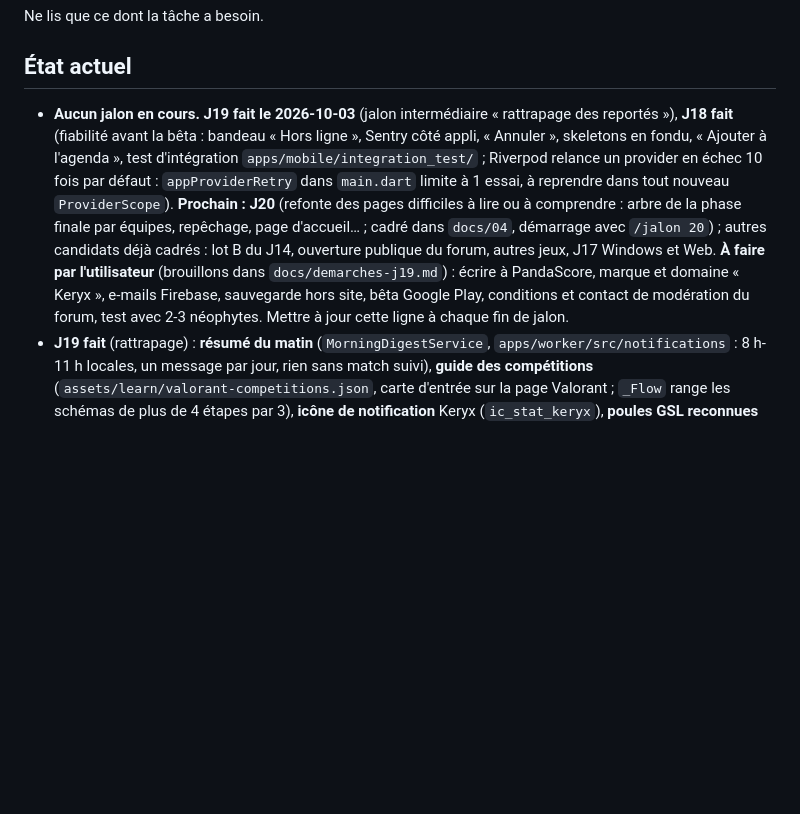
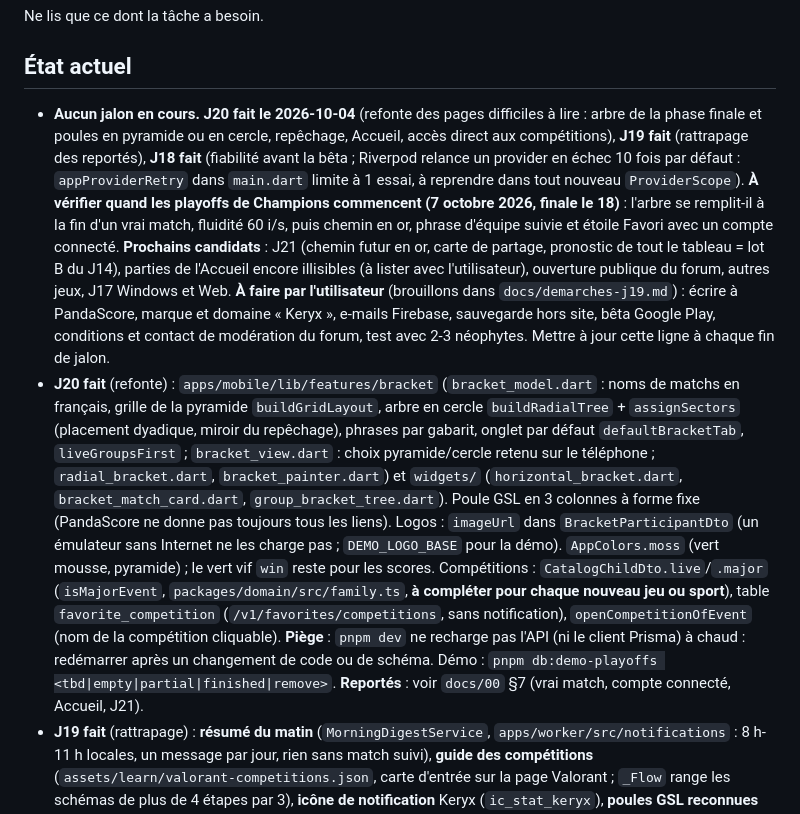
Before and after one commit to ThibaultCauche/news, a Markdown page: CLAUDE.md, the part around the change. Drawn GitHub-style; blank space fills up the shorter version.

Commit message:
docs: clôture du J20 (réserves : vrai match de playoffs, compte connecté, Accueil)
Co-Authored-By: Claude Sonnet 5.5 <noreply@anthropic.com>

```diff
--- a/CLAUDE.md
+++ b/CLAUDE.md
@@ -19,7 +19,8 @@ Ne lis que ce dont la tâche a besoin.
 
 ## État actuel
 
-- **Aucun jalon en cours.** **J19 fait le 2026-10-03** (jalon intermédiaire « rattrapage des reportés »), **J18 fait** (fiabilité avant la bêta : bandeau « Hors ligne », Sentry côté appli, « Annuler », skeletons en fondu, « Ajouter à l'agenda », test d'intégration `apps/mobile/integration_test/` ; Riverpod relance un provider en échec 10 fois par défaut : `appProviderRetry` dans `main.dart` limite à 1 essai, à reprendre dans tout nouveau `ProviderScope`). **Prochain : J20** (refonte des pages difficiles à lire ou à comprendre : arbre de la phase finale par équipes, repêchage, page d'accueil… ; cadré dans `docs/04`, démarrage avec `/jalon 20`) ; autres candidats déjà cadrés : lot B du J14, ouverture publique du forum, autres jeux, J17 Windows et Web. **À faire par l'utilisateur** (brouillons dans `docs/demarches-j19.md`) : écrire à PandaScore, marque et domaine « Keryx », e-mails Firebase, sauvegarde hors site, bêta Google Play, conditions et contact de modération du forum, test avec 2-3 néophytes. Mettre à jour cette ligne à chaque fin de jalon.
+- **Aucun jalon en cours.** **J20 fait le 2026-10-04** (refonte des pages difficiles à lire : arbre de la phase finale et poules en pyramide ou en cercle, repêchage, Accueil, accès direct aux compétitions), **J19 fait** (rattrapage des reportés), **J18 fait** (fiabilité avant la bêta ; Riverpod relance un provider en échec 10 fois par défaut : `appProviderRetry` dans `main.dart` limite à 1 essai, à reprendre dans tout nouveau `ProviderScope`). **À vérifier quand les playoffs de Champions commencent (7 octobre 2026, finale le 18)** : l'arbre se remplit-il à la fin d'un vrai match, fluidité 60 i/s, puis chemin en or, phrase d'équipe suivie et étoile Favori avec un compte connecté. **Prochains candidats** : J21 (chemin futur en or, carte de partage, pronostic de tout le tableau = lot B du J14), parties de l'Accueil encore illisibles (à lister avec l'utilisateur), ouverture publique du forum, autres jeux, J17 Windows et Web. **À faire par l'utilisateur** (brouillons dans `docs/demarches-j19.md`) : écrire à PandaScore, marque et domaine « Keryx », e-mails Firebase, sauvegarde hors site, bêta Google Play, conditions et contact de modération du forum, test avec 2-3 néophytes. Mettre à jour cette ligne à chaque fin de jalon.
+- **J20 fait** (refonte) : `apps/mobile/lib/features/bracket` (`bracket_model.dart` : noms de matchs en français, grille de la pyramide `buildGridLayout`, arbre en cercle `buildRadialTree` + `assignSectors` (placement dyadique, miroir du repêchage), phrases par gabarit, onglet par défaut `defaultBracketTab`, `liveGroupsFirst` ; `bracket_view.dart` : choix pyramide/cercle retenu sur le téléphone ; `radial_bracket.dart`, `bracket_painter.dart`) et `widgets/` (`horizontal_bracket.dart`, `bracket_match_card.dart`, `group_bracket_tree.dart`). Poule GSL en 3 colonnes à forme fixe (PandaScore ne donne pas toujours tous les liens). Logos : `imageUrl` dans `BracketParticipantDto` (un émulateur sans Internet ne les charge pas ; `DEMO_LOGO_BASE` pour la démo). `AppColors.moss` (vert mousse, pyramide) ; le vert vif `win` reste pour les scores. Compétitions : `CatalogChildDto.live`/`.major` (`isMajorEvent`, `packages/domain/src/family.ts`, **à compléter pour chaque nouveau jeu ou sport**), table `favorite_competition` (`/v1/favorites/competitions`, sans notification), `openCompetitionOfEvent` (nom de la compétition cliquable). **Piège** : `pnpm dev` ne recharge pas l'API (ni le client Prisma) à chaud : redémarrer après un changement de code ou de schéma. Démo : `pnpm db:demo-playoffs <tbd|empty|partial|finished|remove>`. **Reportés** : voir `docs/00` §7 (vrai match, compte connecté, Accueil, J21).
 - **J19 fait** (rattrapage) : **résumé du matin** (`MorningDigestService`, `apps/worker/src/notifications` : 8 h-11 h locales, un message par jour, rien sans match suivi), **guide des compétitions** (`assets/learn/valorant-competitions.json`, carte d'entrée sur la page Valorant ; `_Flow` range les schémas de plus de 4 étapes par 3), **icône de notification** Keryx (`ic_stat_keryx`), **poules GSL reconnues par les noms** (`detectGslShape`, `widgets/group_bracket_tree.dart`), `learnGamesProvider` (jeux avec guide déduits des assets), **bandeau « Hors ligne »** à une seule heure (dernière connexion), **pronostic** (dernier choix mis en file pendant un envoi lent) et **avatar** à retour instantané, **Postgres du NAS en `synchronous_commit=off`** (commits à 2,6-5,4 s mesurés), **`TRUST_PROXY=1` + 120 requêtes/min/IP** derrière Funnel, licence **MIT**. Vérifié en réel (forum, notifications, Sentry, Suivis). **Reportés** : arbre des playoffs qui se remplit (J20), puces de jeu, démarches C2 à C8 (à faire par l'utilisateur). Piège : un match de test se crée dans une compétition sans arbre (ex. « Masters London 2026 »), jamais dans une poule ou « Playoffs ».
 - **J1 fait** : monorepo pnpm (`apps/api`, `apps/worker`, `packages/domain`, `packages/db`, `packages/providers`), schéma Prisma, adaptateur PandaScore (ligues → séries → tournois → matchs), jobs BullMQ (catalogue/calendrier/live), upsert idempotent, quota et latence loggés. Vérifié en conditions réelles sur Champions 2026. **Brackets et classements (`event_link`/`standing`) pas encore alimentés, reportés au J5.**
 - **J2 fait** : API `/v1` (`home`, `agenda`, `events/:id`, `competitions/:id`) + `/health`, cache Redis (15-60s) avec invalidation par Pub/Sub depuis le worker (`EventScheduled`/`EventStarted`/`EventFinished`/`ScoreChanged`), `ETag`/`304`, validation des entrées (`class-validator`), rate limiting (`@nestjs/throttler`), spec OpenAPI générée et client Dart généré dans `packages/api_client_dart` (gitignoré, régénéré par `pnpm generate:client`). Vérifié en conditions réelles sur Champions 2026 (7 tests e2e Supertest). **`event_moment`/`context_snippet` pas encore créées** (moments du direct, « pourquoi ce match compte ») : reportées après le J1, viendront au J6.
```
Also changed, not shown: docs/00-vision-feuille-de-route.md (+1 -0 lines), docs/04-jalons.md (+3 -1 lines).
